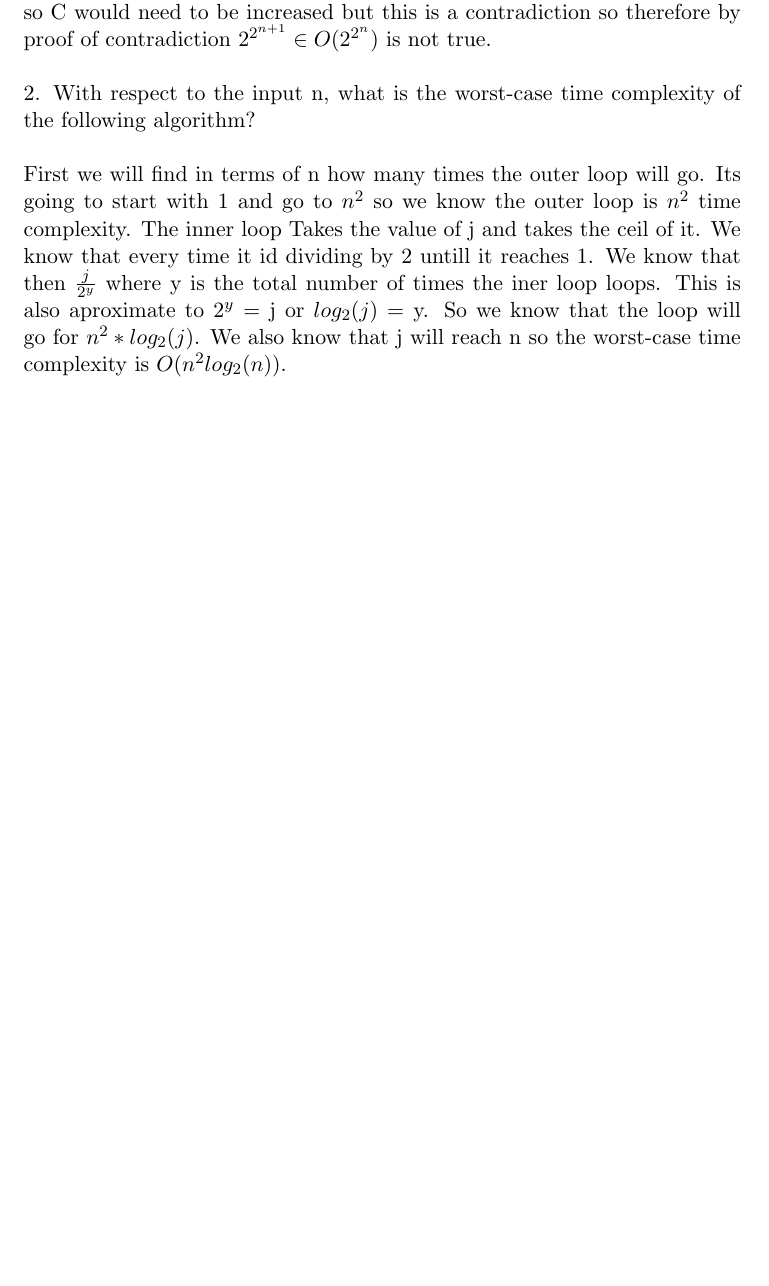
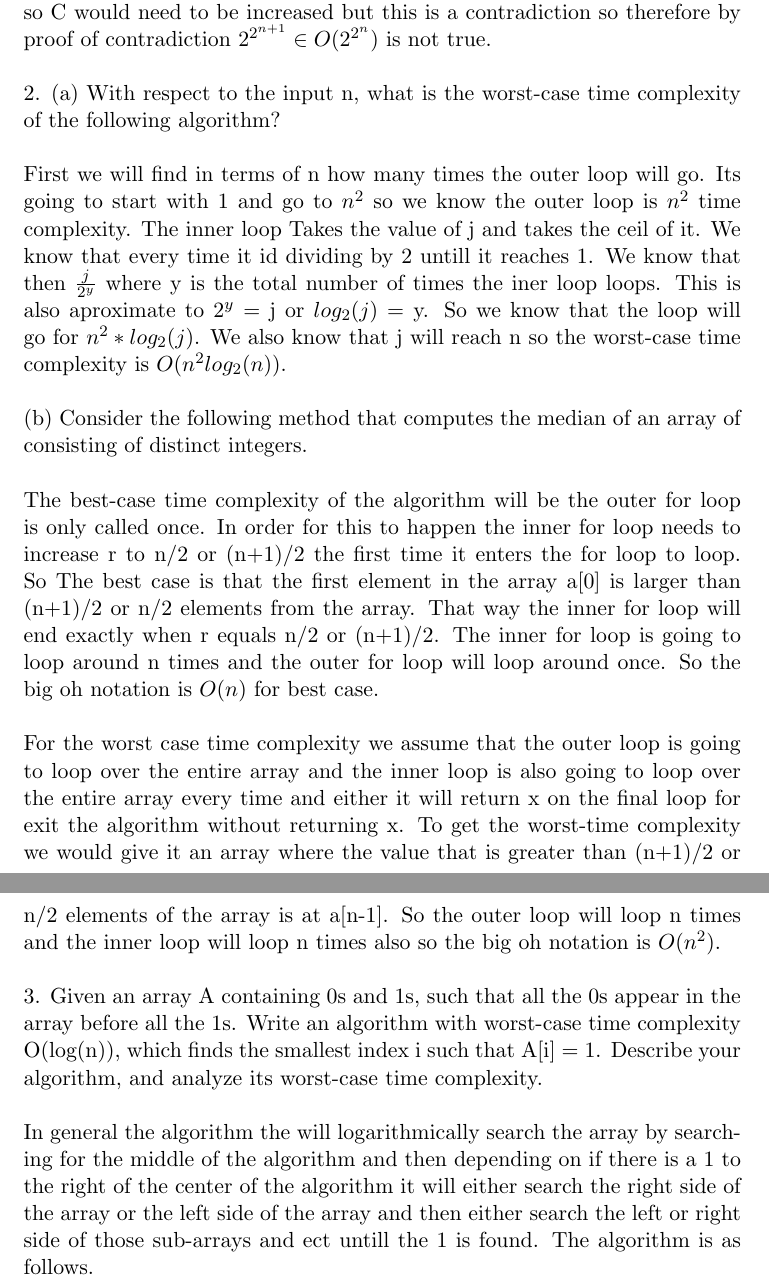
Before and after one commit to sdrafahl/COMS-311, a LaTeX problem sheet (hw1/hw1.tex): part of page 3 of 3 before the commit and two parts of pages 3 and 4 of 7 after it, the two joined at a grey line, cut so that both start at the same text, the shorter picture padded with empty space. Compiled offline with pdfLaTeX.

Commit message:
finished last problem

```diff
--- a/hw1/hw1.tex
+++ b/hw1/hw1.tex
@@ -98,7 +98,7 @@
     $ 2^{2^{n} * 2} * C $ so C would need to be increased but this is a contradiction so therefore
     by proof of contradiction $ 2^{2^{n + 1}} \in O(2^{2^{n}}) $ is not true.
     $ \newline \newline $
-    2. With respect to the input n, what is the worst-case time complexity of the following algorithm?
+    2. (a) With respect to the input n, what is the worst-case time complexity of the following algorithm?
     $ \newline \newline $
     First we will find in terms of n how many times the outer loop will go. Its going to start with 1
     and go to $ n^{2} $ so we know the outer loop is $ n^{2} $ time complexity. The inner loop
@@ -107,5 +107,33 @@
     This is also aproximate to $ 2^{y} $ = j or $ log_{2}(j) $ = y. So we know that the loop will go
     for $ n^{2} * log_{2}(j) $. We also know that j will reach n so the worst-case time complexity is
     $ O(n^{2}log_{2}(n)) $.
-
-
+    $ \newline \newline $
+    (b) Consider the following method that computes the median of an array of consisting of
+    distinct integers.
+    $ \newline \newline $
+    The best-case time complexity of the algorithm will be the outer for loop is only called once.
+    In order for this to happen the inner for loop needs to increase r to n/2 or (n+1)/2 the first time it
+    enters the for loop to loop. So The best case is that the first element in the array a[0]
+    is larger than (n+1)/2 or n/2 elements from the array. That way the inner for loop will
+    end exactly when r equals n/2 or (n+1)/2. The inner for loop is going to loop around
+    n times and the outer for loop will loop around once. So the big oh notation is
+    $ O(n) $ for best case.
+    $ \newline \newline $
+    For the worst case time complexity we assume that the outer loop is going to loop over the entire
+    array and the inner loop is also going to loop over the entire array every time and either it will
+    return x on the final loop for exit the algorithm without returning x. To get the worst-time
+    complexity we would give it an array where the value that is greater than (n+1)/2 or n/2 elements
+    of the array is at a[n-1]. So the outer loop will loop n times and the inner loop will loop n times
+    also so the big oh notation is $ O(n^{2}) $.
+    $ \newline \newline $
+    3. Given an array A containing 0s and 1s, such that all the 0s appear in the array before all
+    the 1s. Write an algorithm with worst-case time complexity O(log(n)), which finds the
+    smallest index i such that A[i] = 1. Describe your algorithm, and analyze its worst-case time
+    complexity.
+    $ \newline \newline $
+    In general the algorithm the will logarithmically search the array by searching for the middle
+    of the algorithm and then depending on if there is a 1 to the right of the center of the algorithm
+    it will either search the right side of the array or the left side of the array and then
+    either search the left or right side of those sub-arrays and ect untill the 1 is found.
+    The algorithm is as follows.
+    $ \newline \newline $
```
Also changed, not shown: hw1/algo.png (added), hw1/hw1.pdf, hw1/hw1.tex (47 more changed lines).
